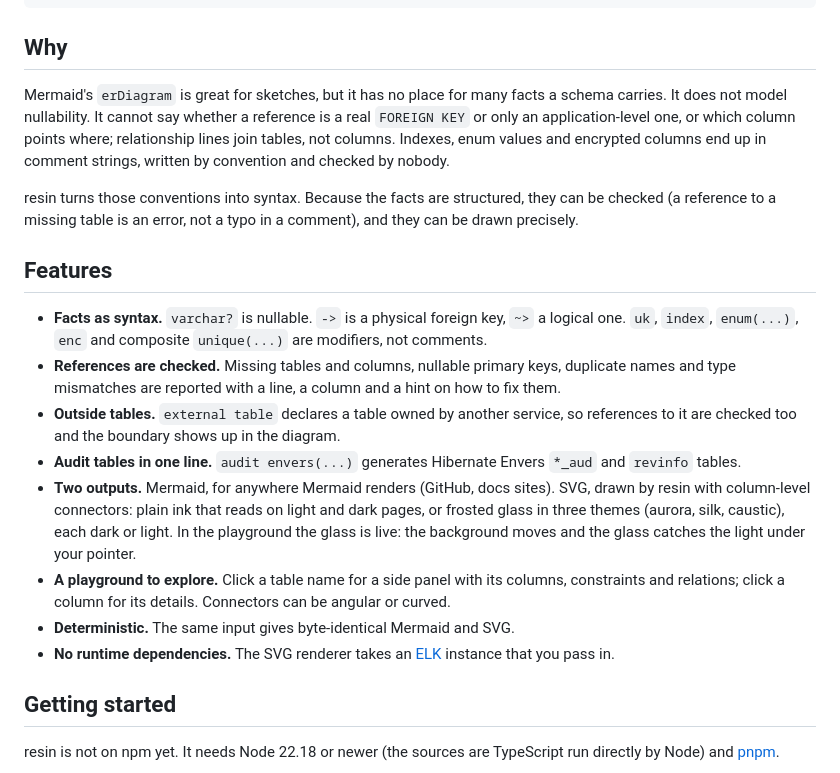
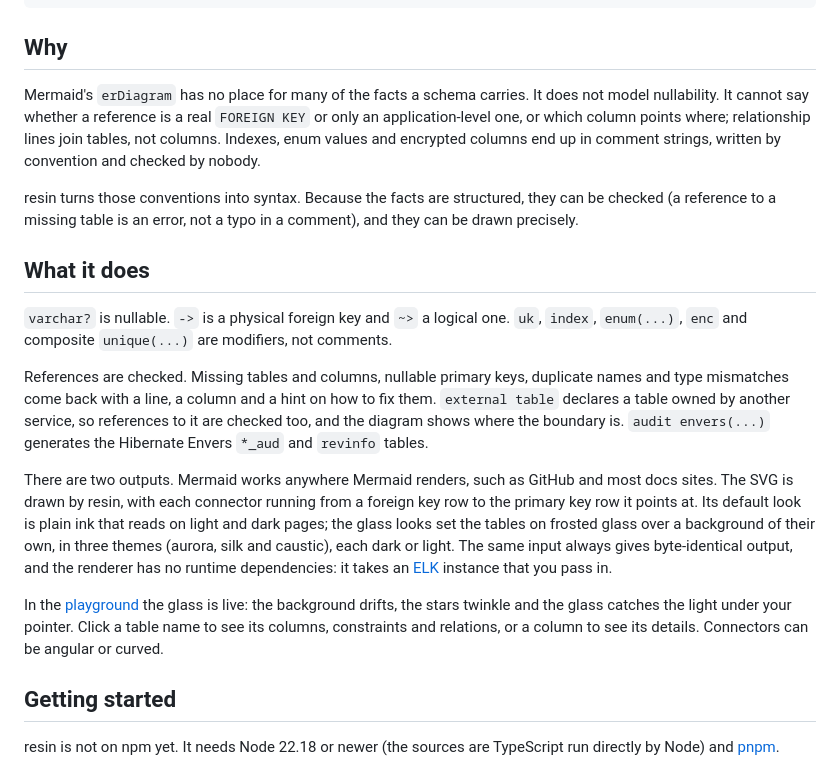
Before and after one commit to JHZLO/resin, a Markdown page: README.md, the part around the change. Drawn GitHub-style.

Commit message:
docs: Describe what resin does in prose

```diff
--- a/README.md
+++ b/README.md
@@ -45,8 +45,8 @@ table order_items "Order lines" {
 
 ## Why
 
-Mermaid's `erDiagram` is great for sketches, but it has no place for many facts a schema carries.
-It does not model nullability. It cannot say whether a reference is a real `FOREIGN KEY` or only an
+Mermaid's `erDiagram` has no place for many of the facts a schema carries. It does not model
+nullability. It cannot say whether a reference is a real `FOREIGN KEY` or only an
 application-level one, or which column points where; relationship lines join tables, not columns.
 Indexes, enum values and encrypted columns end up in comment strings, written by convention and
 checked by nobody.
@@ -55,25 +55,28 @@ resin turns those conventions into syntax. Because the facts are structured, the
 (a reference to a missing table is an error, not a typo in a comment), and they can be drawn
 precisely.
 
-## Features
+## What it does
 
-- **Facts as syntax.** `varchar?` is nullable. `->` is a physical foreign key, `~>` a logical one.
-  `uk`, `index`, `enum(...)`, `enc` and composite `unique(...)` are modifiers, not comments.
-- **References are checked.** Missing tables and columns, nullable primary keys, duplicate names
-  and type mismatches are reported with a line, a column and a hint on how to fix them.
-- **Outside tables.** `external table` declares a table owned by another service, so references to
-  it are checked too and the boundary shows up in the diagram.
-- **Audit tables in one line.** `audit envers(...)` generates Hibernate Envers `*_aud` and
-  `revinfo` tables.
-- **Two outputs.** Mermaid, for anywhere Mermaid renders (GitHub, docs sites). SVG, drawn by resin
-  with column-level connectors: plain ink that reads on light and dark pages, or frosted glass in
-  three themes (aurora, silk, caustic), each dark or light. In the playground the glass is live: the
-  background moves and the glass catches the light under your pointer.
-- **A playground to explore.** Click a table name for a side panel with its columns, constraints
-  and relations; click a column for its details. Connectors can be angular or curved.
-- **Deterministic.** The same input gives byte-identical Mermaid and SVG.
-- **No runtime dependencies.** The SVG renderer takes an [ELK](https://github.com/kieler/elkjs)
-  instance that you pass in.
+`varchar?` is nullable. `->` is a physical foreign key and `~>` a logical one. `uk`, `index`,
+`enum(...)`, `enc` and composite `unique(...)` are modifiers, not comments.
+
+References are checked. Missing tables and columns, nullable primary keys, duplicate names and type
+mismatches come back with a line, a column and a hint on how to fix them. `external table` declares
+a table owned by another service, so references to it are checked too, and the diagram shows where
+the boundary is. `audit envers(...)` generates the Hibernate Envers `*_aud` and `revinfo` tables.
+
+There are two outputs. Mermaid works anywhere Mermaid renders, such as GitHub and most docs sites.
+The SVG is drawn by resin, with each connector running from a foreign key row to the primary key row
+it points at. Its default look is plain ink that reads on light and dark pages; the glass looks set
+the tables on frosted glass over a background of their own, in three themes (aurora, silk and
+caustic), each dark or light. The same input always gives byte-identical output, and the renderer
+has no runtime dependencies: it takes an [ELK](https://github.com/kieler/elkjs) instance that you
+pass in.
+
+In the [playground](https://jhzlo.github.io/resin/) the glass is live: the background drifts, the
+stars twinkle and the glass catches the light under your pointer. Click a table name to see its
+columns, constraints and relations, or a column to see its details. Connectors can be angular or
+curved.
 
 ## Getting started
 
```
